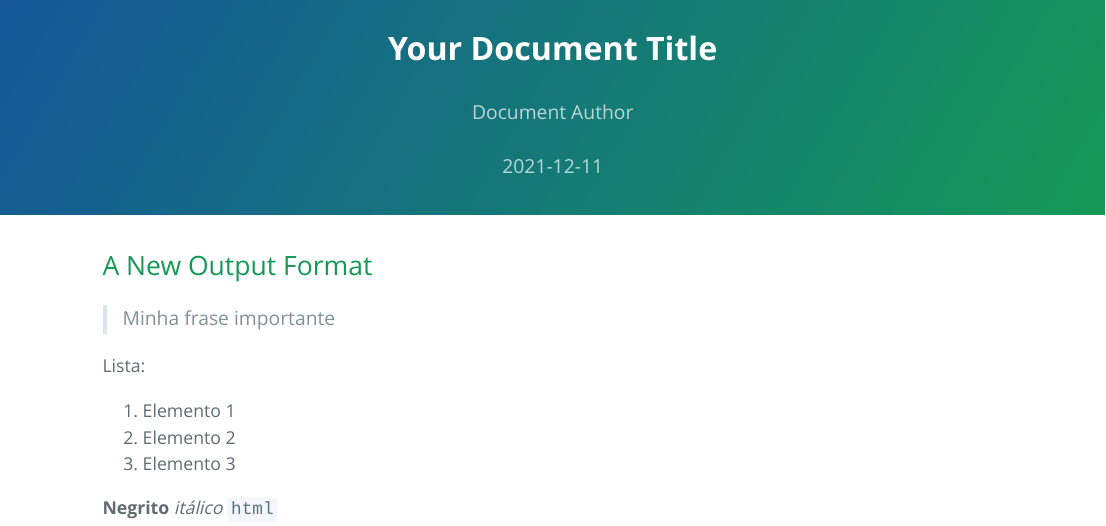
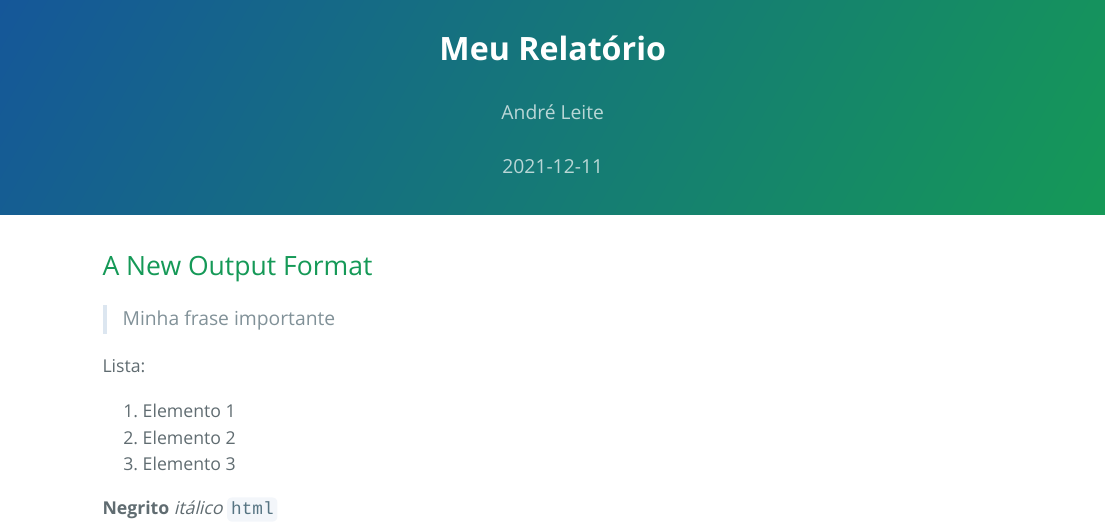
Before and after one commit to milkway/amora, an R Markdown document (index.Rmd): the page in a window 1100 px wide, from its top. The pictures show the output file index.html that the author committed with the source, opened offline.

Commit message:
Correção do título

```diff
--- a/index.Rmd
+++ b/index.Rmd
@@ -1,6 +1,6 @@
 ---
-title: "Your Document Title"
-author: "Document Author"
+title: "Meu Relatório"
+author: "André Leite"
 date: "`r Sys.Date()`"
 output_dir: "."
 output:
```
Also changed, not shown: codigos.R (+1 -0 lines), index.html, 1 other file.
